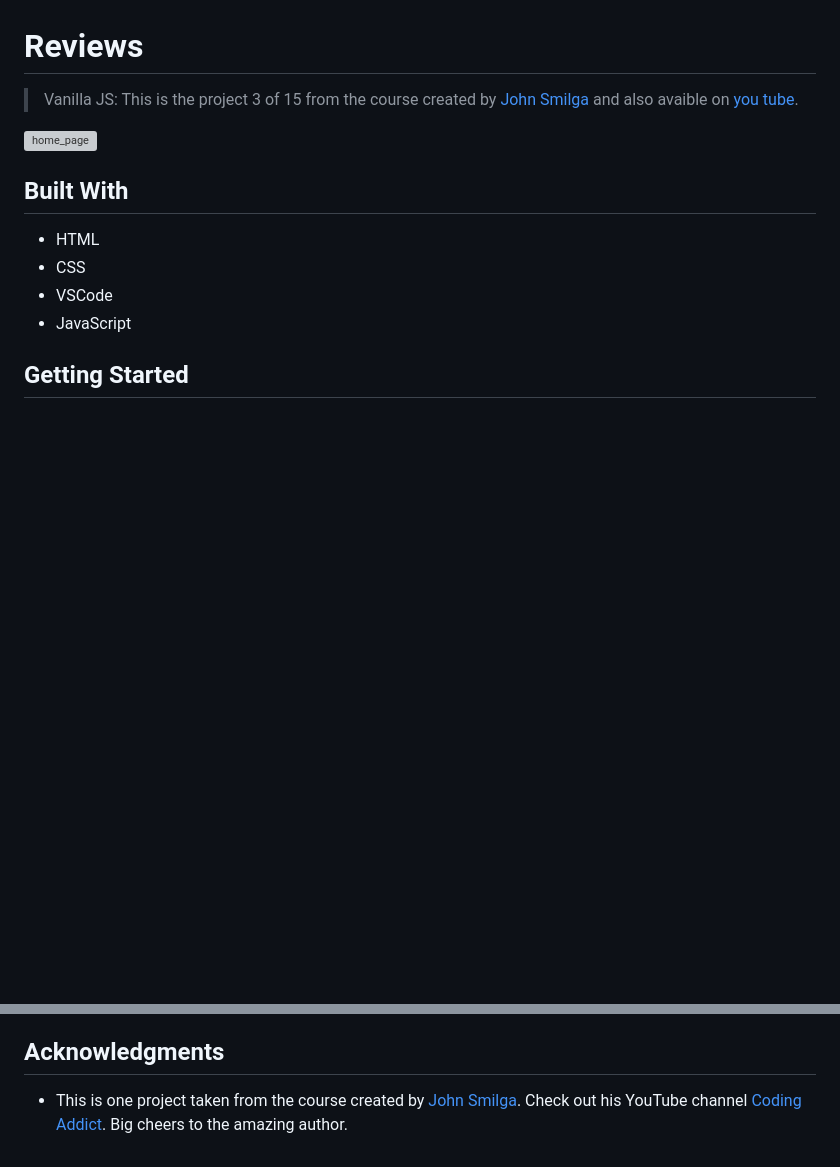
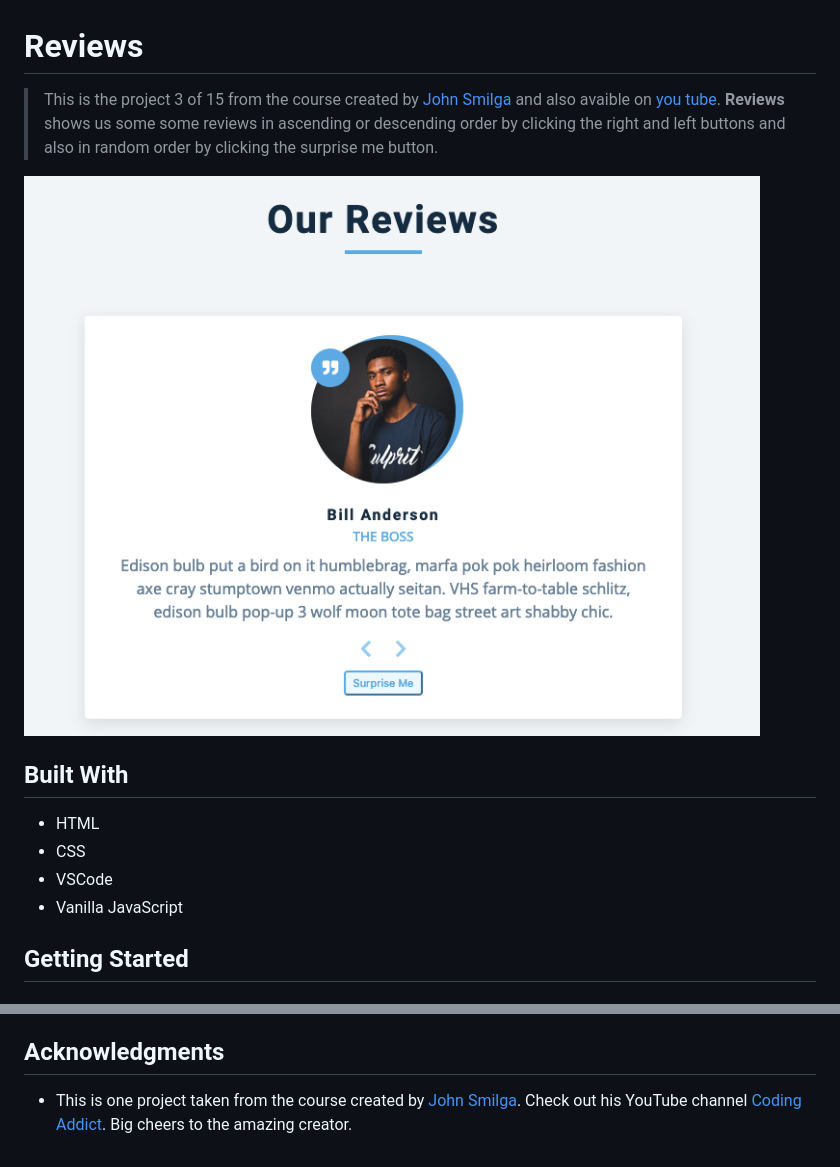
Before and after one commit to brugobi/project_3_of_15-Reviews, a Markdown page: README.md, 2 parts joined by grey strips. GitHub-like rendering; pictures changed too: home.png (added); blank space fills up the shorter version; grey boxes are pictures that could not be loaded.

```diff
--- a/README.md
+++ b/README.md
@@ -1,15 +1,15 @@
 # Reviews
 
-> Vanilla JS: This is the project 3 of 15 from the course created by [John Smilga](https://www.johnsmilga.com) and also avaible on [you tube](https://www.youtube.com/watch?v=c5SIG7Ie0dM&list=PLnHJACx3NwAey1IiiYmxFbXxieMYqnBKF).
+> This is the project 3 of 15 from the course created by [John Smilga](https://www.johnsmilga.com) and also avaible on [you tube](https://www.youtube.com/watch?v=c5SIG7Ie0dM&list=PLnHJACx3NwAey1IiiYmxFbXxieMYqnBKF). **Reviews** shows us some some reviews in ascending or descending order by clicking the right and left buttons and also in random order by clicking the surprise me button.
 
-![home_page](./assets/images/home.png)
+![home_page](home.png)
 
 ## Built With
 
 - HTML
 - CSS
 - VSCode
-- JavaScript
+- Vanilla JavaScript
 
 ## Getting Started
 
@@ -53,4 +53,4 @@ Feel free to check the [issues page](issues/).
 
 ## Acknowledgments
 
-- This is one project taken from the course created by [John Smilga](https://www.johnsmilga.com). Check out his YouTube channel [Coding Addict](https://www.youtube.com/codingaddict). Big cheers to the amazing author.
+- This is one project taken from the course created by [John Smilga](https://www.johnsmilga.com). Check out his YouTube channel [Coding Addict](https://www.youtube.com/codingaddict). Big cheers to the amazing creator.
```
